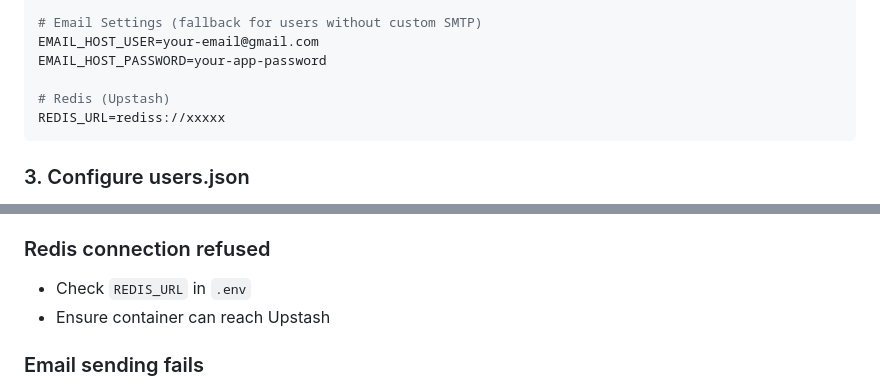
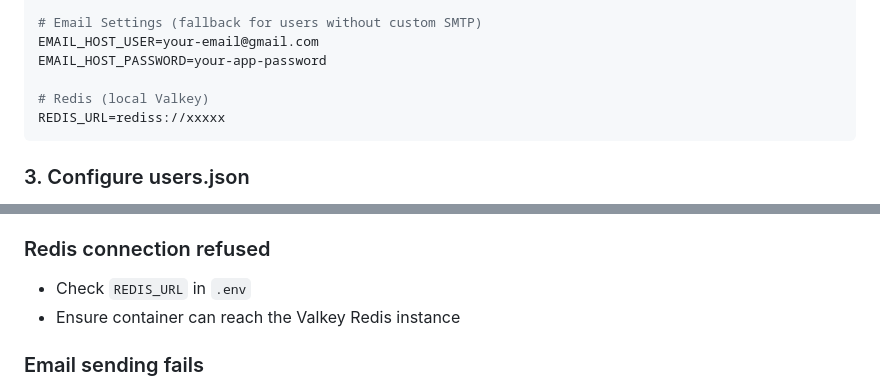
Before and after one commit to dhimanparas20/Morning-Mailer, a Markdown page: README.md, 2 parts joined by grey strips. Rendered like a GitHub page.

````diff
--- a/README.md
+++ b/README.md
@@ -67,7 +67,7 @@ SCHEDULE_CHECK_INTERVAL=5          # Check every N minutes
 EMAIL_HOST_USER=your-email@gmail.com
 EMAIL_HOST_PASSWORD=your-app-password
 
-# Redis (Upstash)
+# Redis (local Valkey)
 REDIS_URL=rediss://xxxxx
 ```
 
@@ -365,7 +365,7 @@ docker compose up -d
 
 ### Redis connection refused
 - Check `REDIS_URL` in `.env`
-- Ensure container can reach Upstash
+- Ensure container can reach the Valkey Redis instance
 
 ### Email sending fails
 - Check `EMAIL_HOST_USER` and `EMAIL_HOST_PASSWORD` in `.env`
````
Also changed, not shown: AGENTS.md (+3 -3 lines).
